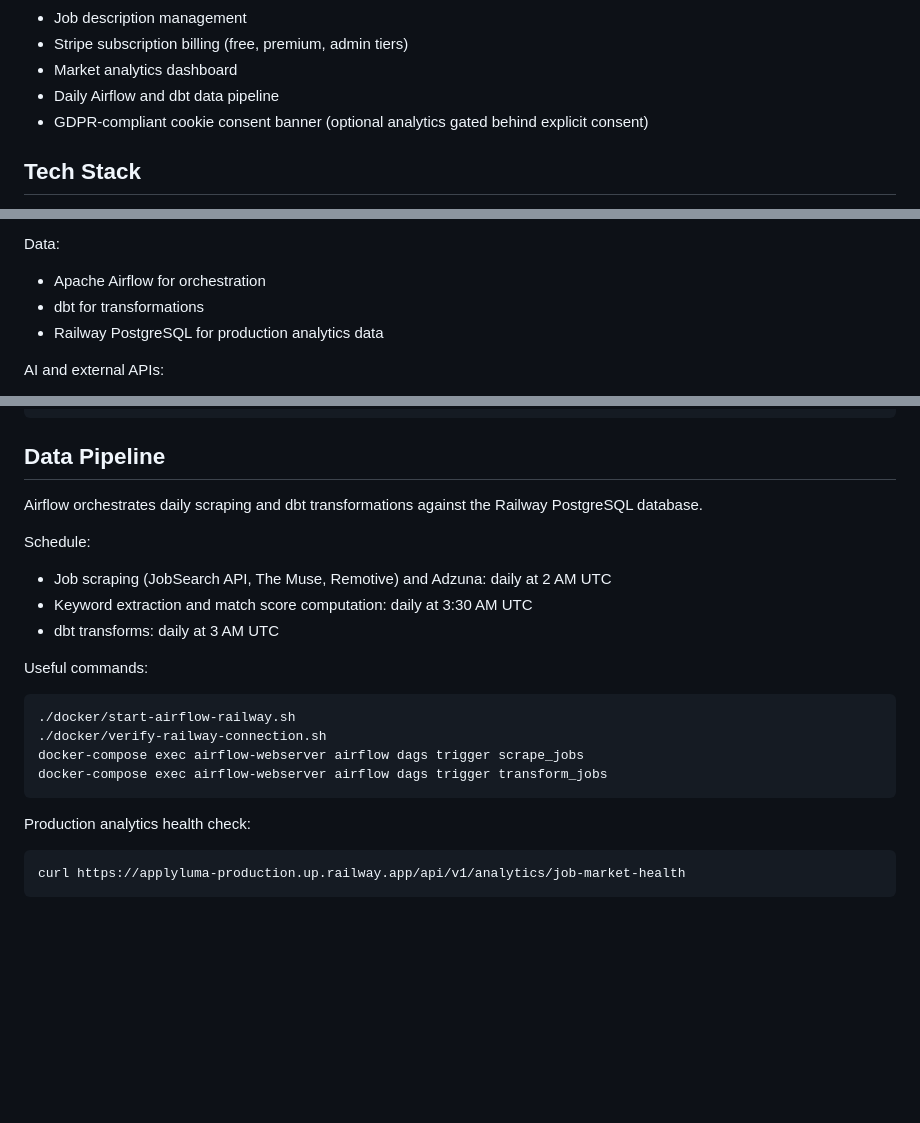
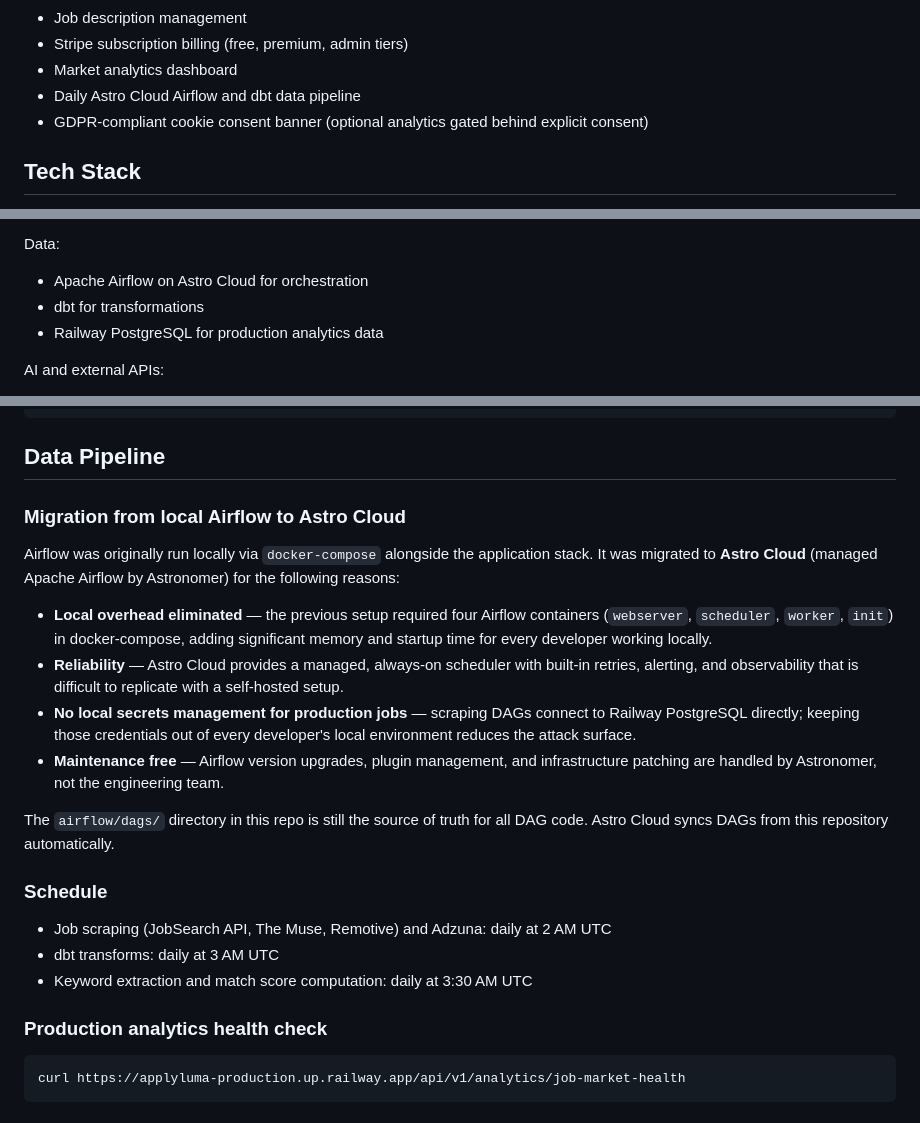
Before and after one commit to Sam-Razavi/applyluma, a Markdown page: README.md, 3 parts joined by grey strips. Drawn GitHub-style; blank space fills up the shorter version.

Commit message:
docs: document Astro Cloud Airflow migration and update README

````diff
--- a/README.md
+++ b/README.md
@@ -46,7 +46,7 @@ Core capabilities:
 - Job description management
 - Stripe subscription billing (free, premium, admin tiers)
 - Market analytics dashboard
-- Daily Airflow and dbt data pipeline
+- Daily Astro Cloud Airflow and dbt data pipeline
 - GDPR-compliant cookie consent banner (optional analytics gated behind explicit consent)
 
 ## Tech Stack
@@ -68,7 +68,7 @@ Frontend:
 - Vercel
 
 Data:
-- Apache Airflow for orchestration
+- Apache Airflow on Astro Cloud for orchestration
 - dbt for transformations
 - Railway PostgreSQL for production analytics data
 
@@ -191,23 +190,35 @@ cd dbt && dbt deps --profiles-dir . && dbt parse --profiles-dir .
 
 ## Data Pipeline
 
-Airflow orchestrates daily scraping and dbt transformations against the Railway
-PostgreSQL database.
+### Migration from local Airflow to Astro Cloud
 
-Schedule:
+Airflow was originally run locally via `docker-compose` alongside the application
+stack. It was migrated to **Astro Cloud** (managed Apache Airflow by Astronomer)
+for the following reasons:
+
+- **Local overhead eliminated** — the previous setup required four Airflow
+  containers (`webserver`, `scheduler`, `worker`, `init`) in docker-compose, adding
+  significant memory and startup time for every developer working locally.
+- **Reliability** — Astro Cloud provides a managed, always-on scheduler with
+  built-in retries, alerting, and observability that is difficult to replicate
+  with a self-hosted setup.
+- **No local secrets management for production jobs** — scraping DAGs connect to
+  Railway PostgreSQL directly; keeping those credentials out of every developer's
+  local environment reduces the attack surface.
+- **Maintenance free** — Airflow version upgrades, plugin management, and
+  infrastructure patching are handled by Astronomer, not the engineering team.
+
+The `airflow/dags/` directory in this repo is still the source of truth for all
+DAG code. Astro Cloud syncs DAGs from this repository automatically.
+
+### Schedule
+
 - Job scraping (JobSearch API, The Muse, Remotive) and Adzuna: daily at 2 AM UTC
+- dbt transforms: daily at 3 AM UTC
 - Keyword extraction and match score computation: daily at 3:30 AM UTC
-- dbt transforms: daily at 3 AM UTC
 
-Useful commands:
-```bash
-./docker/start-airflow-railway.sh
-./docker/verify-railway-connection.sh
-docker-compose exec airflow-webserver airflow dags trigger scrape_jobs
-docker-compose exec airflow-webserver airflow dags trigger transform_jobs
-```
+### Production analytics health check
 
-Production analytics health check:
 ```bash
 curl https://applyluma-production.up.railway.app/api/v1/analytics/job-market-health
 ```
````
Also changed, not shown: other parts of README.md (+1 -2 lines).
